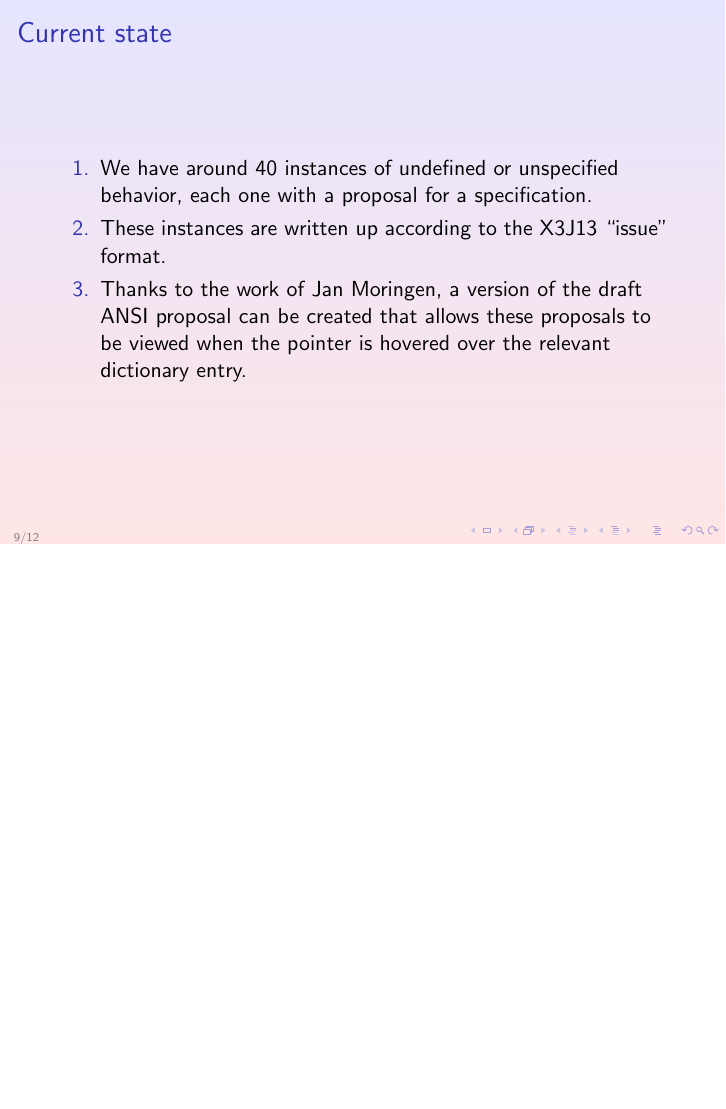
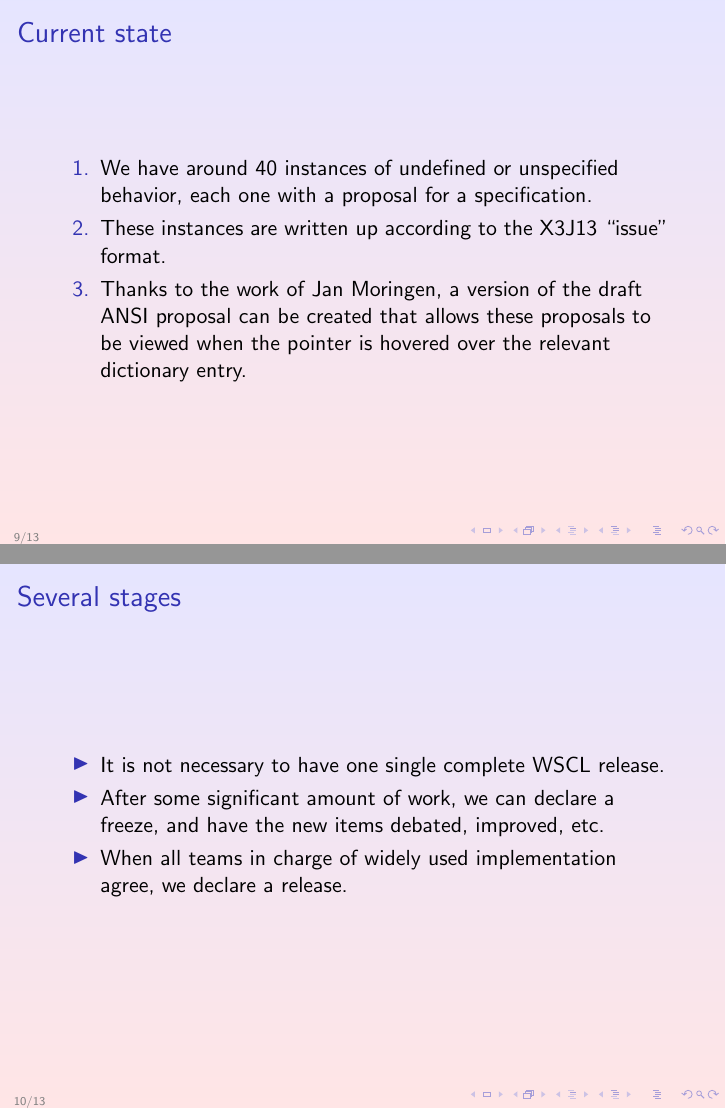
Before and after one commit to robert-strandh/Well-Specified-Common-Lisp, LaTeX slides (Talk-Online-Lisp-Meeting/well-specified-common-lisp-talk.tex): page 9 of 12 before the commit and pages 9 and 10 of 13 after it, the two joined at a grey line, the shorter picture padded with empty space. Compiled offline with pdfLaTeX.

Commit message:
New frame discssing several releases.

```diff
--- a/Talk-Online-Lisp-Meeting/well-specified-common-lisp-talk.tex
+++ b/Talk-Online-Lisp-Meeting/well-specified-common-lisp-talk.tex
@@ -198,6 +198,18 @@ Outside the scope:
 }
 
 \frame{
+\frametitle{Several stages}
+\begin{itemize}
+\item It is not necessary to have one single complete WSCL release.
+\item After some significant amount of work, we can declare a freeze,
+  and have the new items debated, improved, etc.
+\item When all teams in charge of widely used implementation agree, we
+  declare a release.
+\end{itemize}
+
+}
+
+\frame{
 \frametitle{Future work}
 }
 
```
